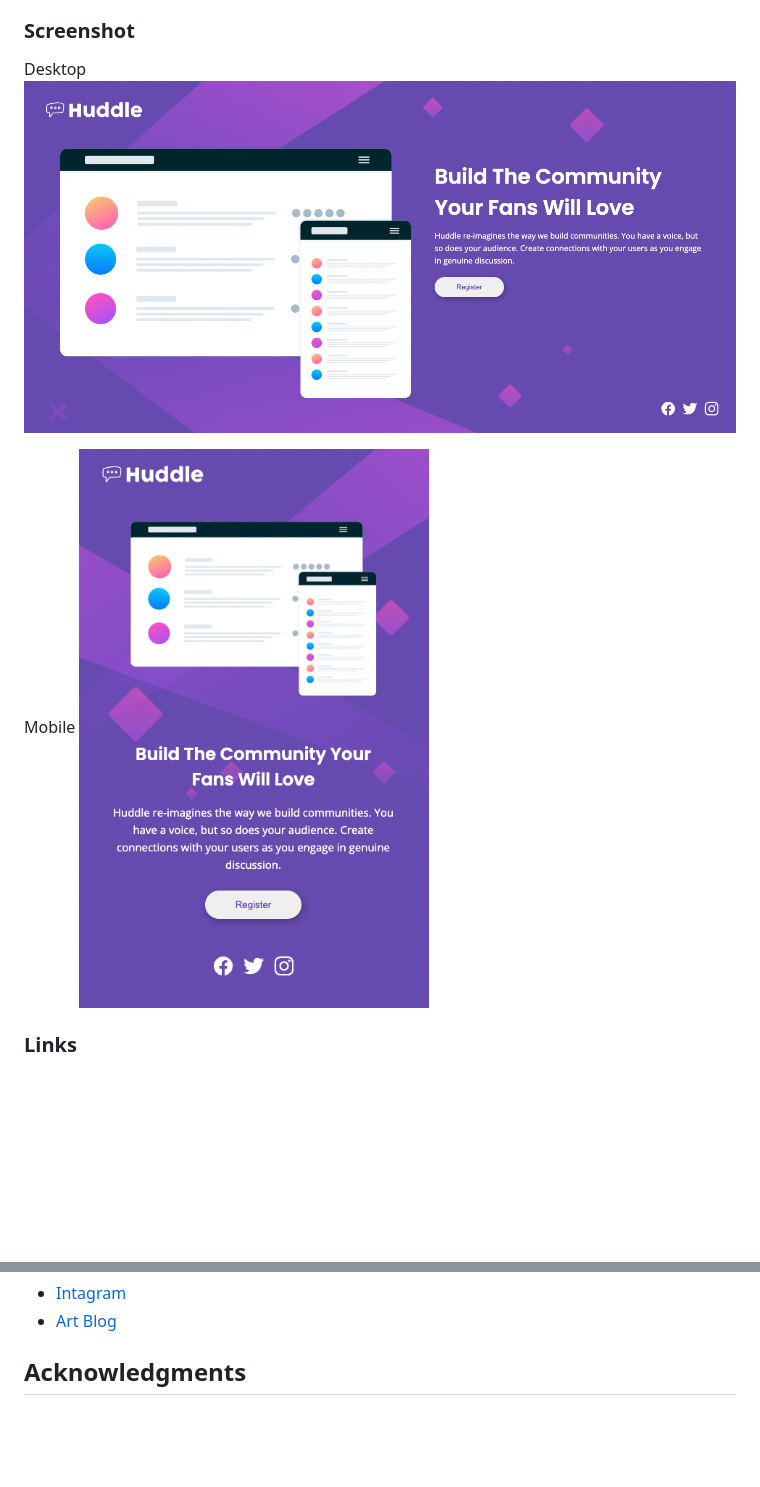
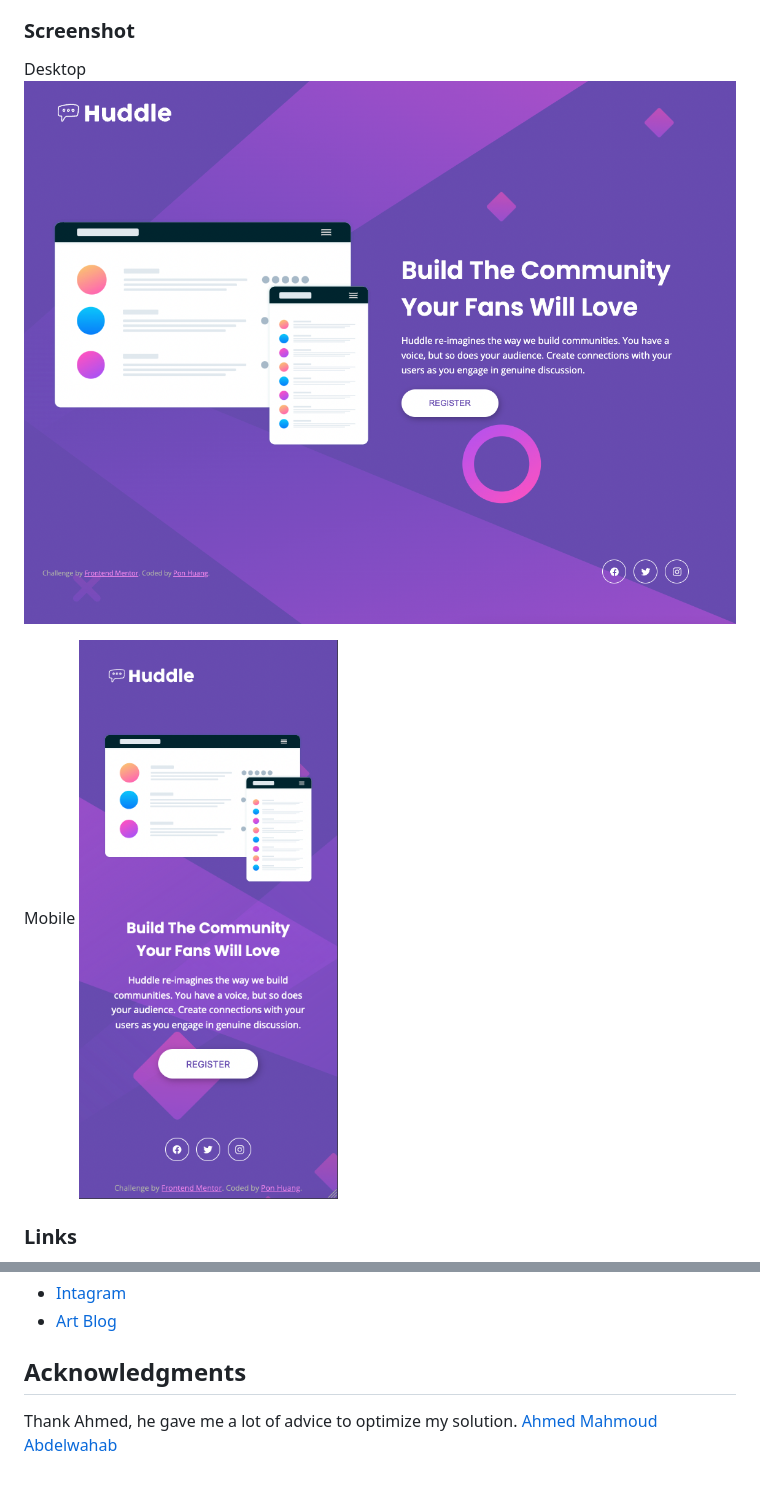
Before and after one commit to ponhuang/huddle-landing-page, a Markdown page: README.md, 2 parts joined by grey strips. Rendered like a GitHub page; pictures changed too: screenshot/desktop.png, screenshot/mobile.png; blank space fills up the shorter version.

```diff
--- a/README.md
+++ b/README.md
@@ -70,3 +70,6 @@ Pon Huang
 - [Art Blog](https://une722.wordpress.com)
 
 ## Acknowledgments
+
+Thank Ahmed, he gave me a lot of advice to optimize my solution.
+[Ahmed Mahmoud Abdelwahab](https://www.frontendmentor.io/profile/Ahmed96Mah)
```
Also changed, not shown: 2 other files.
